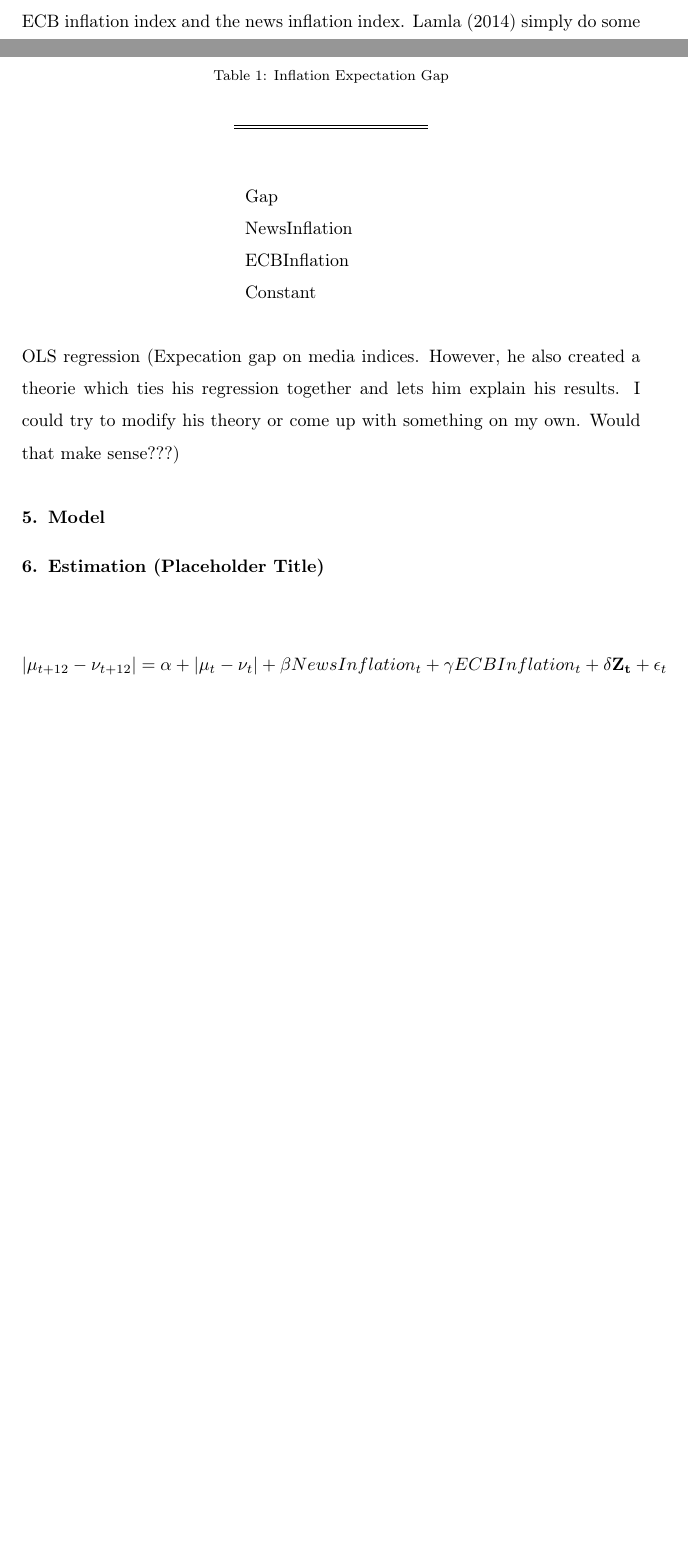
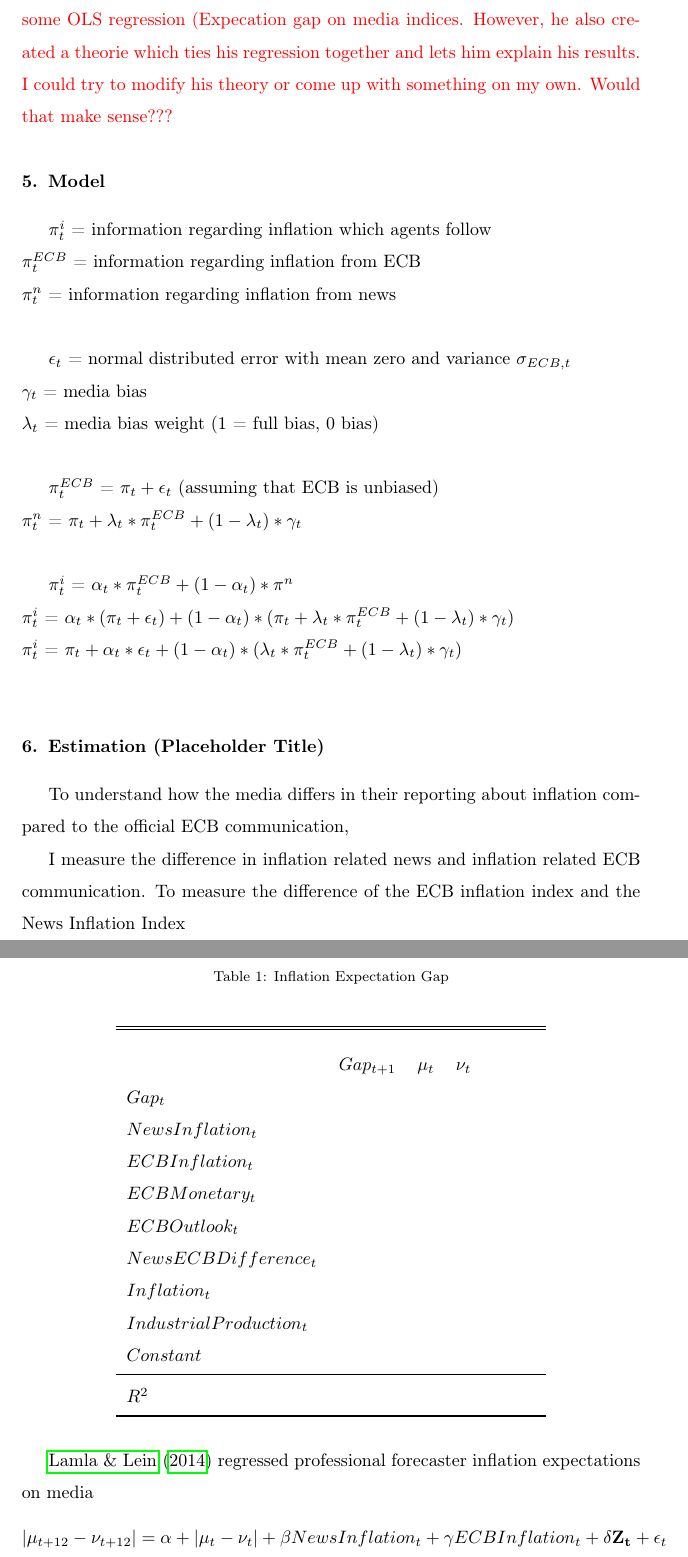
Before and after one commit to Jasper-Baer/The-Central-Banks-Role-in-Shaping-Household-Inflation-Expectations-Through-the-Media, a LaTeX paper (First Draw/Latex/First_Draw.tex): two parts of pages 12 and 13 of 18 before the commit and two parts of pages 13 and 14 of 19 after it, joined at a grey line, cut at the place of the change, the shorter picture padded with empty space. Compiled offline with pdfLaTeX.

Commit message:
Model first Draw

```diff
--- a/First Draw/Latex/First_Draw.tex
+++ b/First Draw/Latex/First_Draw.tex
@@ -5,6 +5,7 @@
 \usepackage{graphicx}
 \usepackage{subcaption}
 \usepackage{amsmath}
+\usepackage{booktabs}
 
 
 \usepackage[dvipsnames]{xcolor} % Für Einfärbung von Notizen. Sollte am Ende wieder entfernt werden.
@@ -276,13 +277,36 @@ To measure the error, I use the EU household inflation expectation described in
     \end{figure}
 
 
-(Lamla (2014) uses the absolute error. However, wouldn't it make more sense to take the non-absolute error in case of asymmetric behavior? Some papers indicate asymmetric behavior when it comes to inflation in news. Even if the behavior is symmetric, it could still be interesting to communicate that)
-(How to continue from here? I probaly should define difference metric between the ECB inflation index and the news inflation index. Lamla (2014) simply do some OLS regression (Expecation gap on media indices. However, he also created a theorie which ties his regression together and lets him explain his results. I could try to modify his theory or come up with something on my own. Would that make sense???)
+\textcolor{red}{Lamla (2014) uses the absolute error. However, wouldn't it make more sense to take the non-absolute error in case of asymmetric behavior? Some papers indicate asymmetric behavior when it comes to inflation in news. Even if the behavior is symmetric, it could still be interesting to communicate that}
+\\
+\\
+\textcolor{red}{How to continue from here? I probaly should define difference metric between the ECB inflation index and the news inflation index. Lamla (2014) simply do some OLS regression (Expecation gap on media indices. However, he also created a theorie which ties his regression together and lets him explain his results. I could try to modify his theory or come up with something on my own. Would that make sense???}
 
 \section{Model}\label{sec:Model}
 
+$\pi^i_t$ = information regarding inflation which agents follow \\
+$\pi^{ECB}_t$ = information regarding inflation from ECB \\
+$\pi^n_t$ = information regarding inflation from news \\
+
+$\epsilon_t$ = normal distributed error with mean zero and variance $\sigma_{ECB,t}$ \\
+$\gamma_t$ = media bias \\
+$\lambda_t$ = media bias weight (1 = full bias, 0 bias) \\
+
+$\pi^{ECB}_t$ = $\pi_t + \epsilon_t$ (assuming that ECB is unbiased) \\
+$\pi^n_t$ = $\pi_t + \lambda_t * \pi^{ECB}_t + (1-\lambda_t) * \gamma_t$ \\
+
+$\pi^i_t$ = $\alpha_t * \pi^{ECB}_t + (1-\alpha_t) * \pi^n$ \\
+$\pi^i_t$ = $\alpha_t * (\pi_t + \epsilon_t) + (1-\alpha_t) * (\pi_t + \lambda_t * \pi^{ECB}_t + (1-\lambda_t) * \gamma_t)$ \\
+$\pi^i_t$ = $\pi_t + \alpha_t * \epsilon_t + (1-\alpha_t) * (\lambda_t * \pi^{ECB}_t + (1-\lambda_t) * \gamma_t)$ \\
+
 \section{Estimation (Placeholder Title)}\label{sec:Estimation}
 
+To understand how the media differs in their reporting about inflation compared to the official ECB communication,
+
+I measure the difference in inflation related news and inflation related ECB communication.
+To measure the difference of the ECB inflation index and the News Inflation Index
+
+\cite{LamlaLein2014} regressed professional forecaster inflation expectations on media
 \begin{align}
 |\mu_{t+12} - \nu_{t+12}| = \alpha + |\mu_t - \nu_t| + \beta NewsInflation_t + \gamma ECBInflation_t + \mathbf{\delta} \mathbf{Z_t} + \epsilon_t
 \end{align}
@@ -291,15 +315,22 @@ To measure the error, I use the EU household inflation expectation described in
 \centering
   \caption{Inflation Expectation Gap}
   \label{tab:Inflation Expectation Gap}
-\begin{tabular}{lccc}
+\begin{tabular}{lcccccc}
 \\[-1.8ex]\hline
 \hline \\[-1.8ex]
-& & &  \\
-Gap & & & \\
-NewsInflation & & & \\
-ECBInflation & & & \\
-
-Constant & & & \\
+& $Gap_{t+1}$ & $\mu_t$ & $\nu_t$ & & &\\
+$Gap_t$ & & & & & &\\
+$NewsInflation_t$ & & & & & & \\
+$ECBInflation_t$ & & & & & &\\
+$ECBMonetary_t$ & & & & & &\\
+$ECBOutlook_t$ & & & & & &\\
+$News ECB Difference_t$ & & & & & &\\
+$Inflation_t$ & & & & & &\\
+$IndustrialProduction_t$ & & & & & &\\
+$Constant$ & & & & & &\\
+\midrule
+	$R^2$ & & & & & &\\
+\bottomrule
  \end{tabular}
 \end{table}
 
```
Also changed, not shown: Code/Regression/RegressionV1.R (+1 -1 lines), First Draw/Latex/If Media follows ECB more strongely.txt (added, +3 -0 lines), First Draw/Latex/First_Draw.pdf, Literature/Do monetary conditions news at the zero lower bound.pdf (added), Literature/Forecasting theory and practice.pdf (added), Literature/Monetary Policy Communications and TheirEffects on Household Inflation Expectations.pdf (added), Literature/The Relationship between Media Bias and Inflation.pdf (added), 7 other files.
